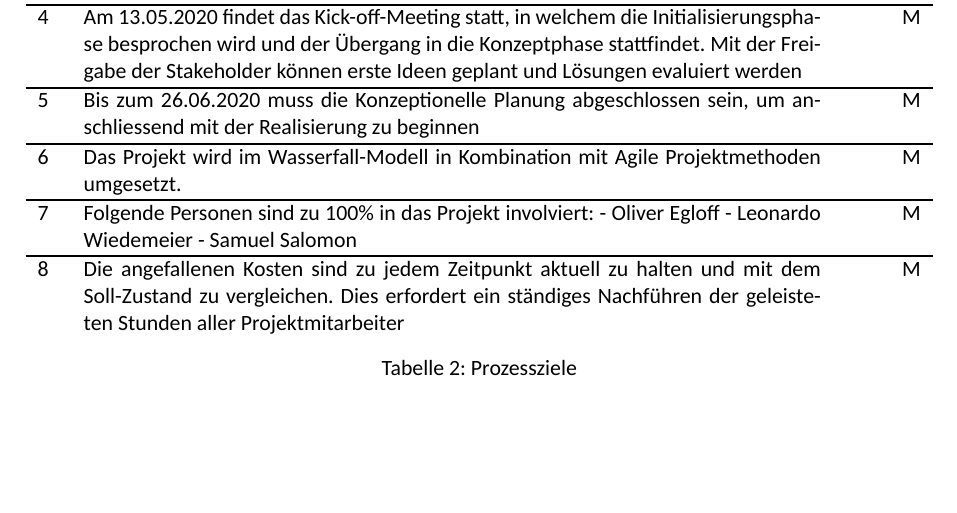
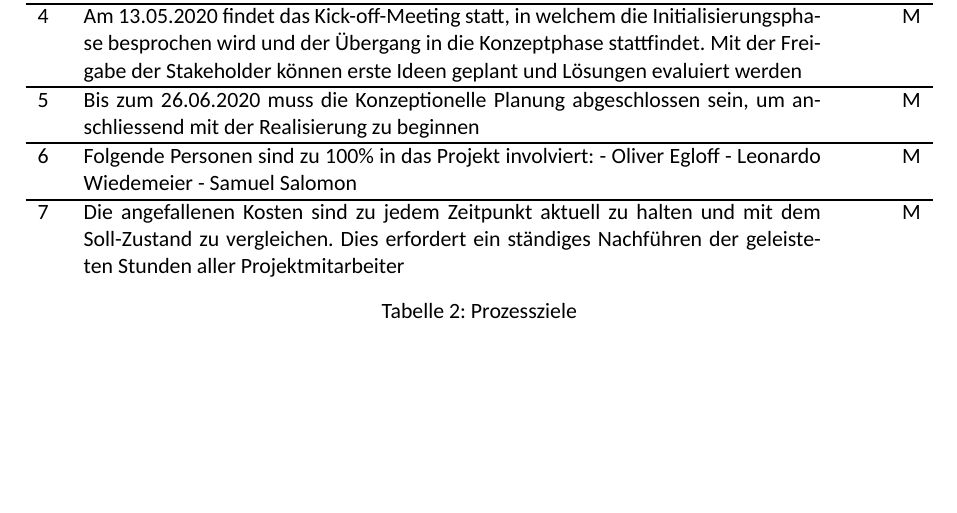
Before and after one commit to Visual-Board-GmbH/docs-tic-tac-toe, a LaTeX document (01_Projektdokumente/01_Projektdokumentation/OEG‐LWI‐SSA_20200428_0.1_Draft_4.tex): part of page 4 of 4 before the commit and part of page 3 of 4 after it, cut so that both start at the same text, the shorter picture padded with empty space. Compiled offline with XeLaTeX; a missing font is replaced by an installed copy or a similar font.

Commit message:
Update OEG‐LWI‐SSA_20200428_0.1_Draft_4.tex

```diff
--- a/01_Projektdokumente/01_Projektdokumentation/OEG‐LWI‐SSA_20200428_0.1_Draft_4.tex
+++ b/01_Projektdokumente/01_Projektdokumentation/OEG‐LWI‐SSA_20200428_0.1_Draft_4.tex
@@ -122,12 +121,11 @@
 						3 & Das Projekt wird nach dem Wasserfallmodell unter Berücksichtigung Agiler Projektmethoden für die Entwicklung umgesetzt. & M \\ \Xhline{1pt}
 						4 & Am 13.05.2020 findet das Kick-off-Meeting statt, in welchem die Initialisierungsphase besprochen wird und der Übergang in die Konzeptphase stattfindet. Mit der Freigabe der Stakeholder können erste Ideen geplant und Lösungen evaluiert werden& M \\ \Xhline{1pt}
 						5 &Bis zum 26.06.2020 muss die Konzeptionelle Planung abgeschlossen sein, um anschliessend mit der Realisierung zu beginnen & M \\ \Xhline{1pt}
-						6 & Das Projekt wird im Wasserfall-Modell in Kombination mit Agile Projektmethoden umgesetzt. & M \\ \Xhline{1pt}
-						7 & Folgende Personen sind zu 100\% in das Projekt involviert:
+						6 & Folgende Personen sind zu 100\% in das Projekt involviert:
 						-  Oliver Egloff
 						-	Leonardo Wiedemeier
 						-	Samuel Salomon & M \\ \Xhline{1pt}
-						8 &	Die angefallenen Kosten sind zu jedem Zeitpunkt aktuell zu halten und mit dem Soll-Zustand zu vergleichen. Dies erfordert ein ständiges Nachführen der geleisteten Stunden aller Projektmitarbeiter & M
+						7 &	Die angefallenen Kosten sind zu jedem Zeitpunkt aktuell zu halten und mit dem Soll-Zustand zu vergleichen. Dies erfordert ein ständiges Nachführen der geleisteten Stunden aller Projektmitarbeiter & M
 
 
 					\end{tabularx}
```
Also changed, not shown: 01_Projektdokumente/01_Projektdokumentation/OEG‐LWI‐SSA_20200428_0.1_Draft_4.tex (1 more changed lines).
